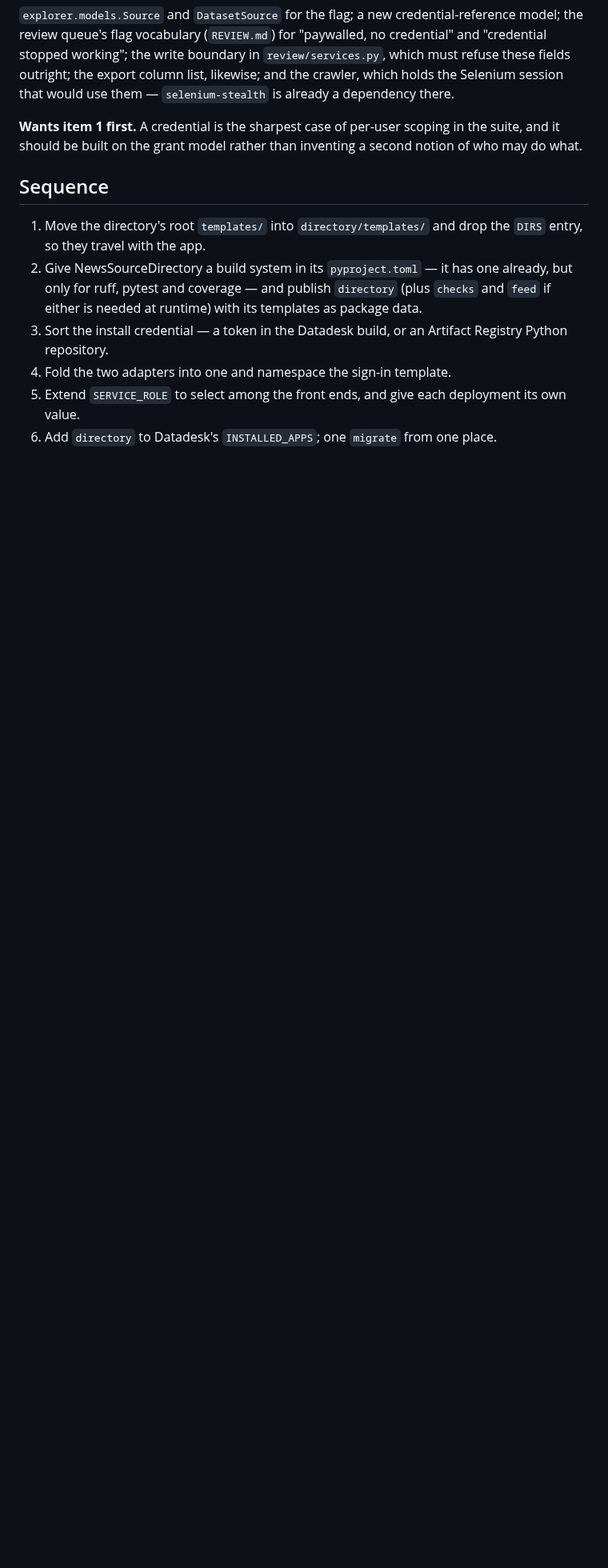
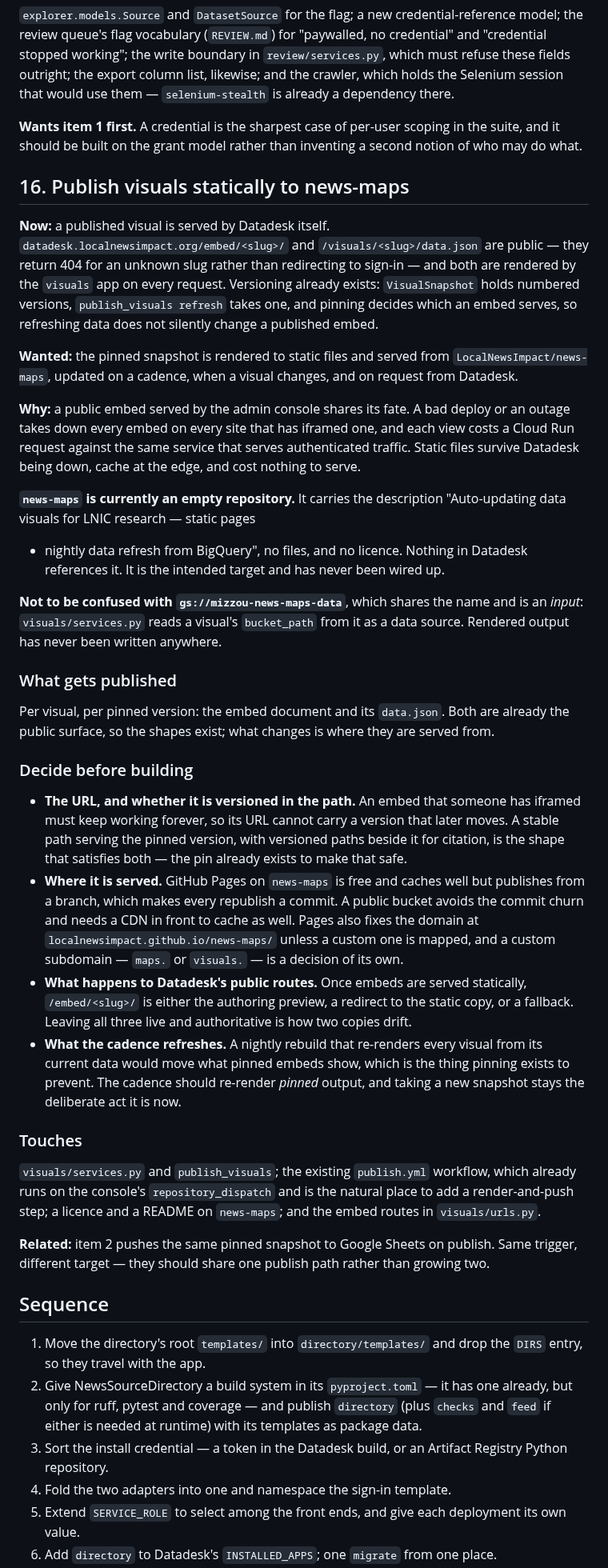
Before and after one commit to LocalNewsImpact/datadesk, a Markdown page: ROADMAP.md, the part around one of its changes. Shown at 80% size. Drawn GitHub-style; blank space fills up the shorter version.

Commit message:
Roadmap static publishing of visuals to news-maps
A published visual is served by Datadesk itself today: /embed/<slug>/
and /visuals/<slug>/data.json are public and rendered by the visuals app
on every request. They share the console's fate, so a bad deploy takes
down every embed on every site that has iframed one, and each view costs
a request against the service that also serves authenticated traffic.

news-maps is the intended target and has never been wired up — an empty
repository with a description and no files. It is not the same thing as
gs://mizzou-news-maps-data, which shares the name and is an input that
visuals/services.py reads as a data source.

Versioning already exists. VisualSnapshot holds numbered versions and
pinning decides which an embed serves, so refreshing data does not
change a published embed. That is what makes a stable embed URL safe,
and it constrains the cadence: a nightly rebuild must re-render pinned
output rather than re-taking snapshots, or it defeats the pin.

The URL decision comes first and cannot be revisited once anyone has
embedded a visual.

```diff
--- a/ROADMAP.md
+++ b/ROADMAP.md
@@ -1108,6 +1108,80 @@ crawler, which holds the Selenium session that would use them —
 per-user scoping in the suite, and it should be built on the grant model
 rather than inventing a second notion of who may do what.
 
+## 16. Publish visuals statically to news-maps
+
+**Now:** a published visual is served by Datadesk itself.
+`datadesk.localnewsimpact.org/embed/<slug>/` and
+`/visuals/<slug>/data.json` are public — they return 404 for an unknown
+slug rather than redirecting to sign-in — and both are rendered by the
+`visuals` app on every request. Versioning already exists:
+`VisualSnapshot` holds numbered versions, `publish_visuals refresh`
+takes one, and pinning decides which an embed serves, so refreshing data
+does not silently change a published embed.
+
+**Wanted:** the pinned snapshot is rendered to static files and served
+from `LocalNewsImpact/news-maps`, updated on a cadence, when a visual
+changes, and on request from Datadesk.
+
+**Why:** a public embed served by the admin console shares its fate.
+A bad deploy or an outage takes down every embed on every site that has
+iframed one, and each view costs a Cloud Run request against the same
+service that serves authenticated traffic. Static files survive
+Datadesk being down, cache at the edge, and cost nothing to serve.
+
+**`news-maps` is currently an empty repository.** It carries the
+description "Auto-updating data visuals for LNIC research — static pages
++ nightly data refresh from BigQuery", no files, and no licence. Nothing
+in Datadesk references it. It is the intended target and has never been
+wired up.
+
+**Not to be confused with `gs://mizzou-news-maps-data`**, which shares
+the name and is an *input*: `visuals/services.py` reads a visual's
+`bucket_path` from it as a data source. Rendered output has never been
+written anywhere.
+
+### What gets published
+
+Per visual, per pinned version: the embed document and its `data.json`.
+Both are already the public surface, so the shapes exist; what changes
+is where they are served from.
+
+### Decide before building
+
+- **The URL, and whether it is versioned in the path.** An embed that
+  someone has iframed must keep working forever, so its URL cannot carry
+  a version that later moves. A stable path serving the pinned version,
+  with versioned paths beside it for citation, is the shape that
+  satisfies both — the pin already exists to make that safe.
+- **Where it is served.** GitHub Pages on `news-maps` is free and caches
+  well but publishes from a branch, which makes every republish a
+  commit. A public bucket avoids the commit churn and needs a CDN in
+  front to cache as well. Pages also fixes the domain at
+  `localnewsimpact.github.io/news-maps/` unless a custom one is mapped,
+  and a custom subdomain — `maps.` or `visuals.` — is a decision of its
+  own.
+- **What happens to Datadesk's public routes.** Once embeds are served
+  statically, `/embed/<slug>/` is either the authoring preview, a
+  redirect to the static copy, or a fallback. Leaving all three live and
+  authoritative is how two copies drift.
+- **What the cadence refreshes.** A nightly rebuild that re-renders
+  every visual from its current data would move what pinned embeds show,
+  which is the thing pinning exists to prevent. The cadence should
+  re-render *pinned* output, and taking a new snapshot stays the
+  deliberate act it is now.
+
+### Touches
+
+`visuals/services.py` and `publish_visuals`; the existing
+`publish.yml` workflow, which already runs on the console's
+`repository_dispatch` and is the natural place to add a render-and-push
+step; a licence and a README on `news-maps`; and the embed routes in
+`visuals/urls.py`.
+
+**Related:** item 2 pushes the same pinned snapshot to Google Sheets on
+publish. Same trigger, different target — they should share one publish
+path rather than growing two.
+
 ## Sequence
 
 1. Move the directory's root `templates/` into `directory/templates/`
```
Also changed, not shown: other parts of ROADMAP.md (+3 -0 lines).
